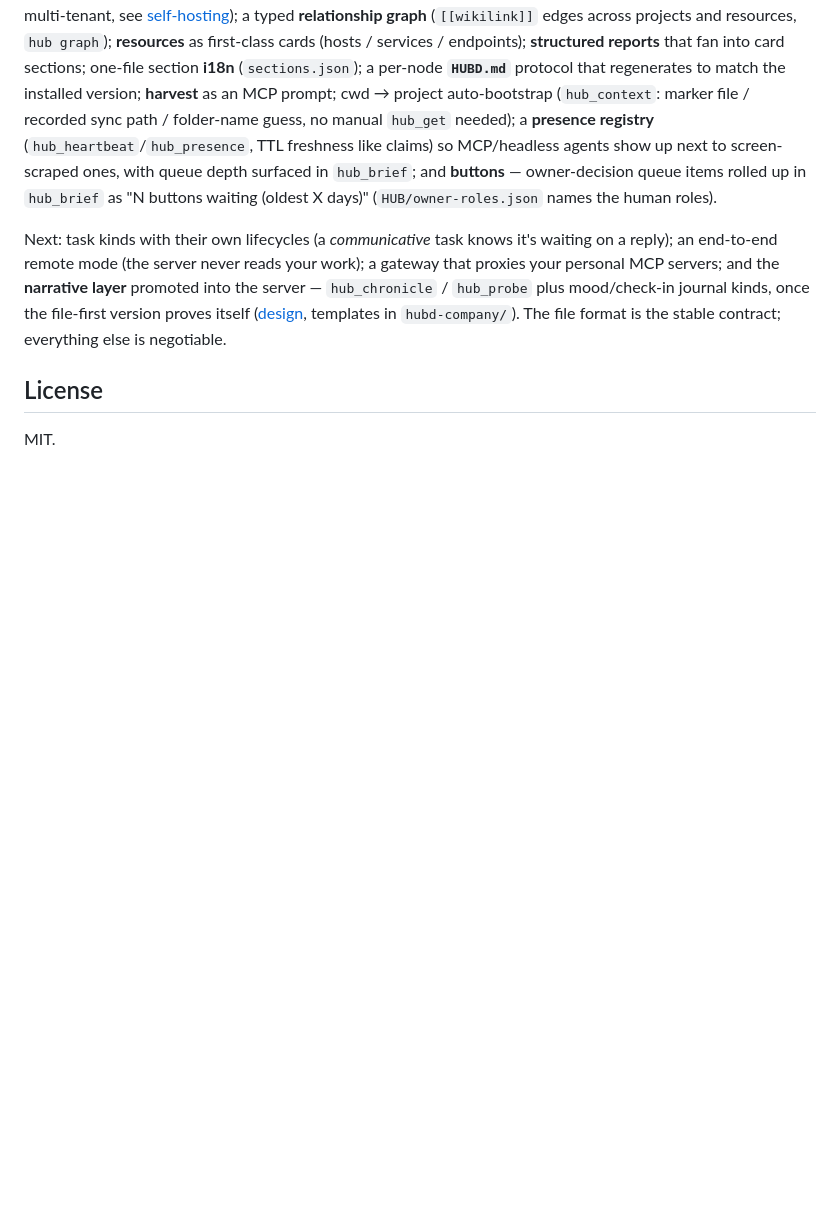
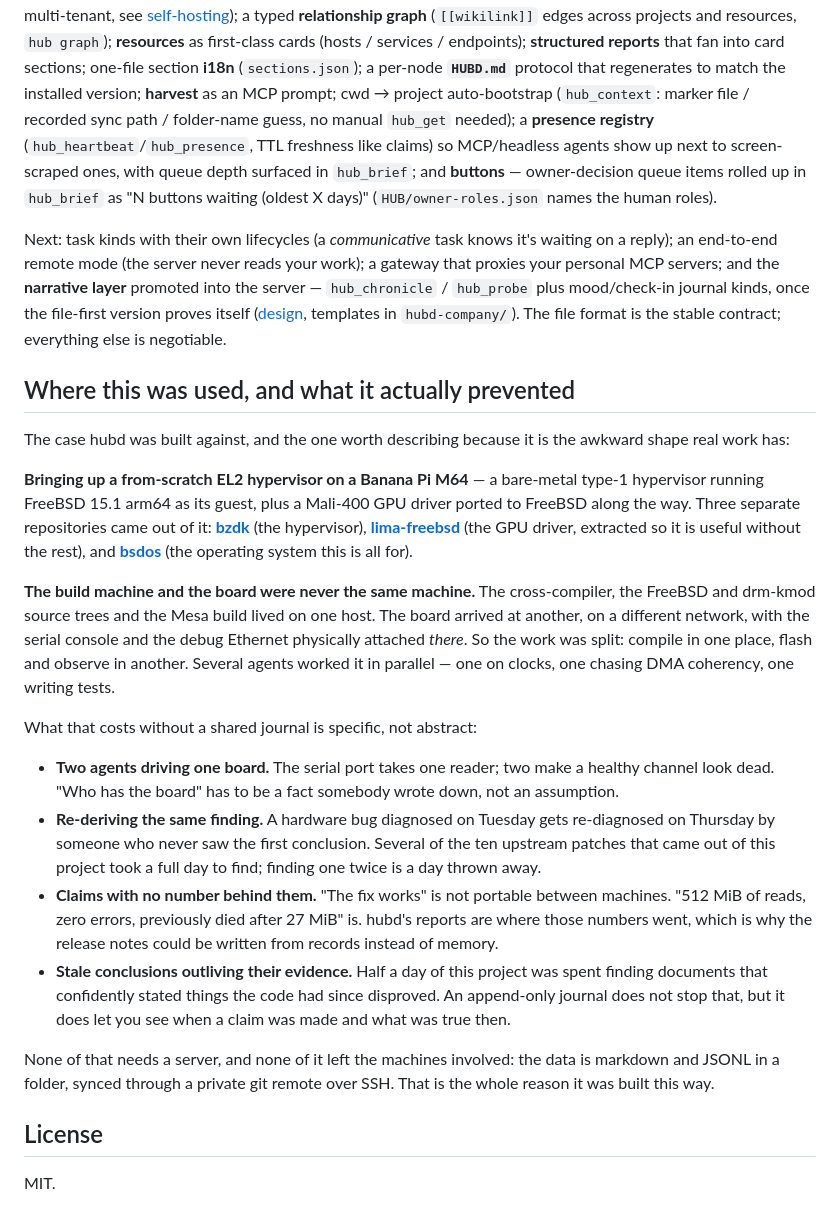
Before and after one commit to bzdOS/hubd, a Markdown page: README.md, the part around the change. Rendered like a GitHub page; blank space fills up the shorter version.

Commit message:
README: the case this was built against, and what it prevented
The multi-machine mechanics were already documented; the concrete case was not.
Bringing up a from-scratch EL2 hypervisor plus a Mali-400 FreeBSD port, where
the build machine and the board were never the same machine -- toolchain and
source trees on one host, the board on another with the serial console and debug
Ethernet physically attached there, several agents working it in parallel.

Written as what it cost without a shared journal rather than as features: two
agents driving one serial port that takes one reader, a hardware bug diagnosed
twice on different days, claims with no number behind them, and stale documents
outliving their evidence. Links to bzdk, lima-freebsd and bsdos.

```diff
--- a/README.md
+++ b/README.md
@@ -235,6 +235,49 @@ plus mood/check-in journal kinds, once the file-first version proves itself
 ([design](docs/narrative-layer.md), templates in `hubd-company/`). The file
 format is the stable contract; everything else is negotiable.
 
+## Where this was used, and what it actually prevented
+
+The case hubd was built against, and the one worth describing because it is the
+awkward shape real work has:
+
+**Bringing up a from-scratch EL2 hypervisor on a Banana Pi M64** — a bare-metal
+type-1 hypervisor running FreeBSD 15.1 arm64 as its guest, plus a Mali-400 GPU
+driver ported to FreeBSD along the way. Three separate repositories came out of
+it: **[bzdk](https://github.com/bzdOS/bzdk)** (the hypervisor),
+**[lima-freebsd](https://github.com/bzdOS/lima-freebsd)** (the GPU driver,
+extracted so it is useful without the rest), and
+**[bsdos](https://github.com/bzdOS/bsdos)** (the operating system this is all
+for).
+
+**The build machine and the board were never the same machine.** The
+cross-compiler, the FreeBSD and drm-kmod source trees and the Mesa build lived on
+one host. The board arrived at another, on a different network, with the serial
+console and the debug Ethernet physically attached *there*. So the work was
+split: compile in one place, flash and observe in another. Several agents worked
+it in parallel — one on clocks, one chasing DMA coherency, one writing tests.
+
+What that costs without a shared journal is specific, not abstract:
+
+- **Two agents driving one board.** The serial port takes one reader; two make a
+  healthy channel look dead. "Who has the board" has to be a fact somebody wrote
+  down, not an assumption.
+- **Re-deriving the same finding.** A hardware bug diagnosed on Tuesday gets
+  re-diagnosed on Thursday by someone who never saw the first conclusion. Several
+  of the ten upstream patches that came out of this project took a full day to
+  find; finding one twice is a day thrown away.
+- **Claims with no number behind them.** "The fix works" is not portable between
+  machines. "512 MiB of reads, zero errors, previously died after 27 MiB" is.
+  hubd's reports are where those numbers went, which is why the release notes
+  could be written from records instead of memory.
+- **Stale conclusions outliving their evidence.** Half a day of this project was
+  spent finding documents that confidently stated things the code had since
+  disproved. An append-only journal does not stop that, but it does let you see
+  when a claim was made and what was true then.
+
+None of that needs a server, and none of it left the machines involved: the data
+is markdown and JSONL in a folder, synced through a private git remote over SSH.
+That is the whole reason it was built this way.
+
 ## License
 
 MIT.
```
